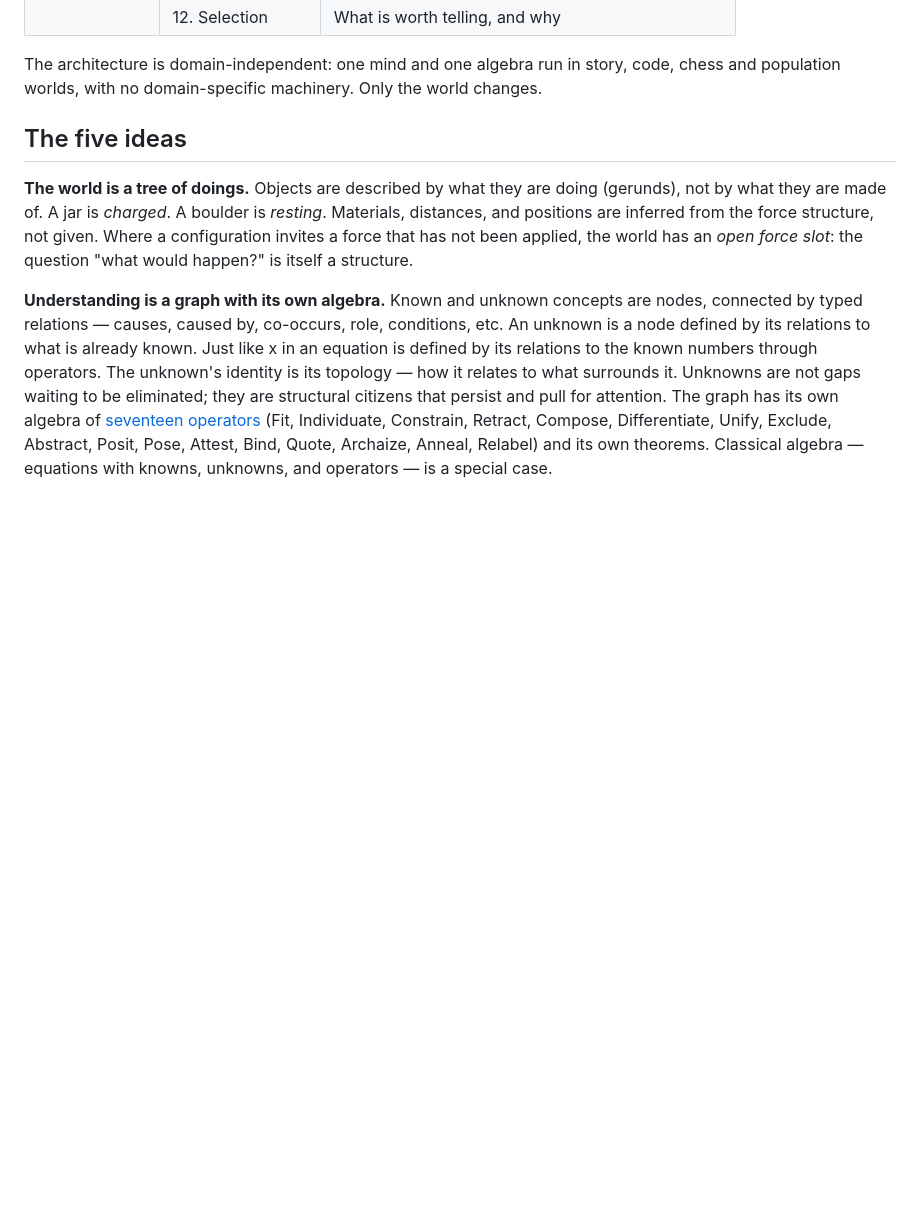
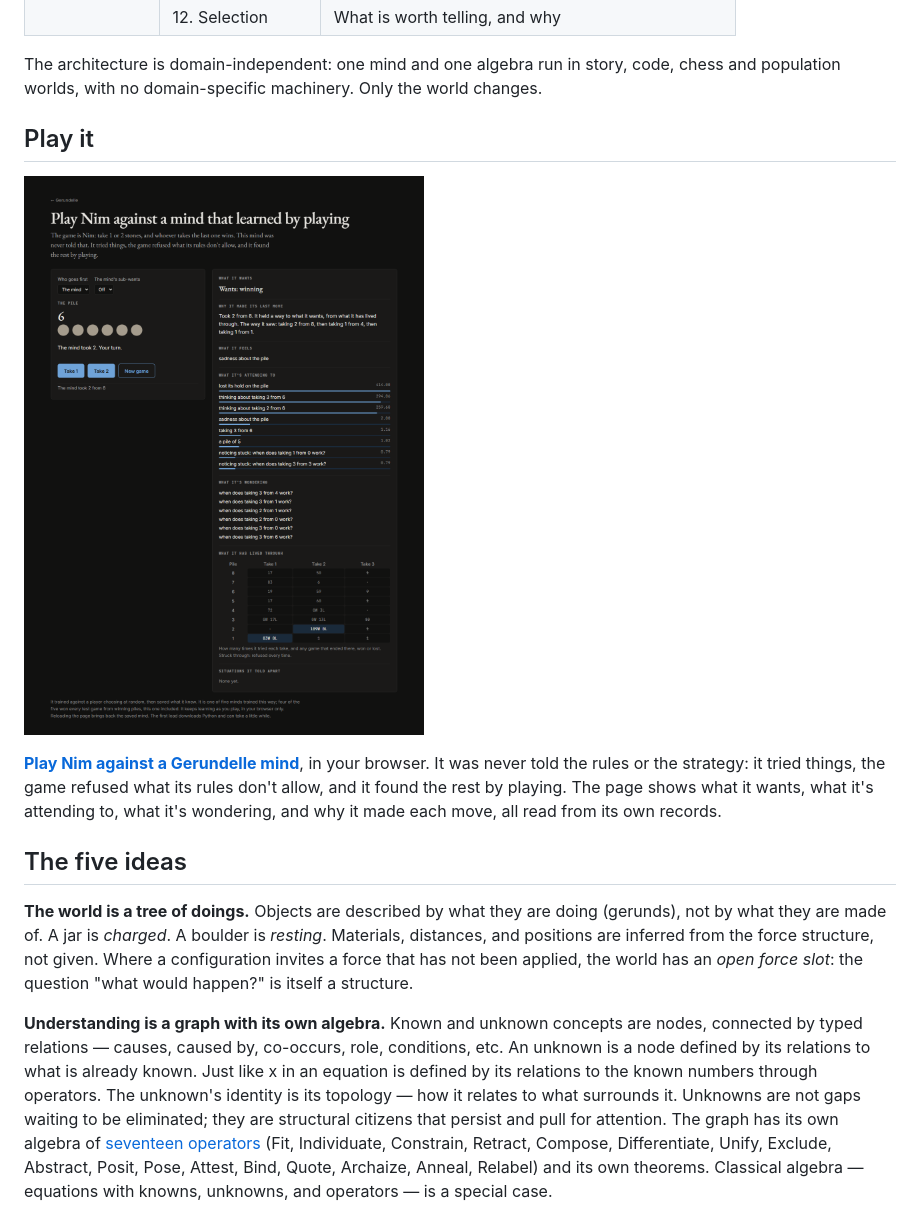
Before and after one commit to ameritusweb/gerundelle, a Markdown page: README.md, the part around the change. GitHub-like rendering; pictures changed too: images/play-nim.png (added); blank space fills up the shorter version.

Commit message:
Nim update.

```diff
--- a/README.md
+++ b/README.md
@@ -35,6 +35,15 @@ comprises **24 files**, **301 theorems**, and **no unfinished proofs**.
 
 The architecture is domain-independent: one mind and one algebra run in story, code, chess
 and population worlds, with no domain-specific machinery. Only the world changes.
+
+## Play it
+
+[![Playing Nim against a Gerundelle mind, with what it wants, what it's attending to, and what it has lived through](images/play-nim.png)](https://gerundelle.com/play/)
+
+**[Play Nim against a Gerundelle mind](https://gerundelle.com/play/)**, in your browser. It was never told the
+rules or the strategy: it tried things, the game refused what its rules don't allow, and it found the rest by
+playing. The page shows what it wants, what it's attending to, what it's wondering, and why it made each move,
+all read from its own records.
 
 ## The five ideas
 
```
